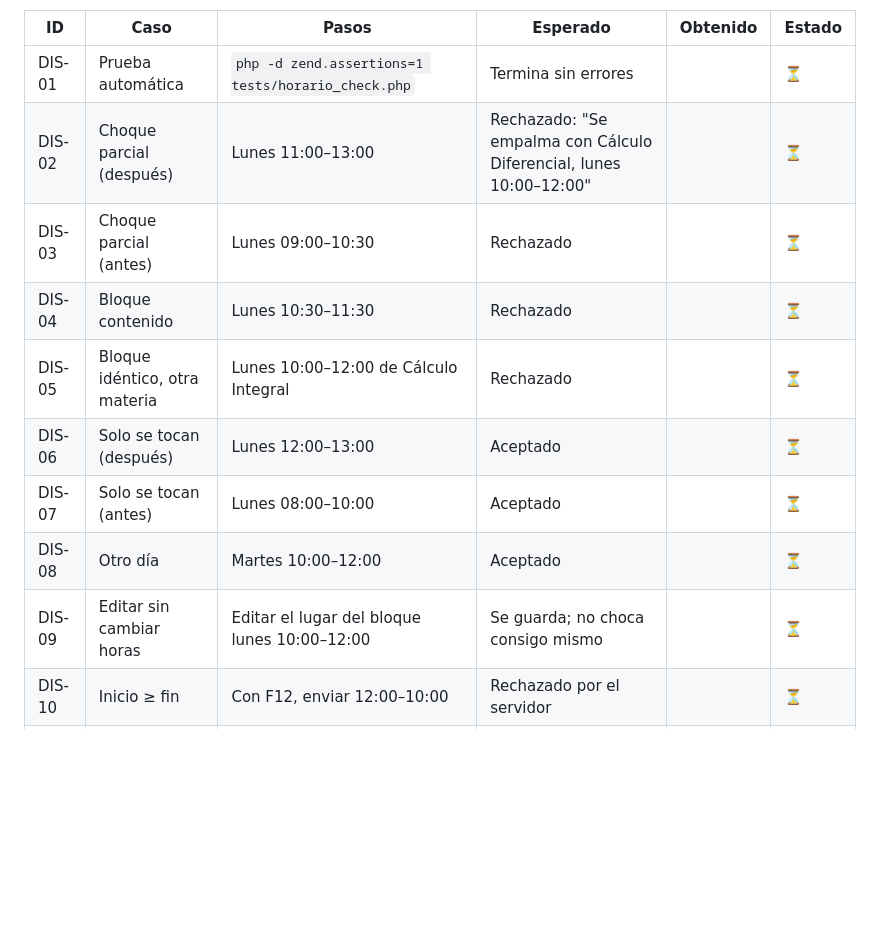
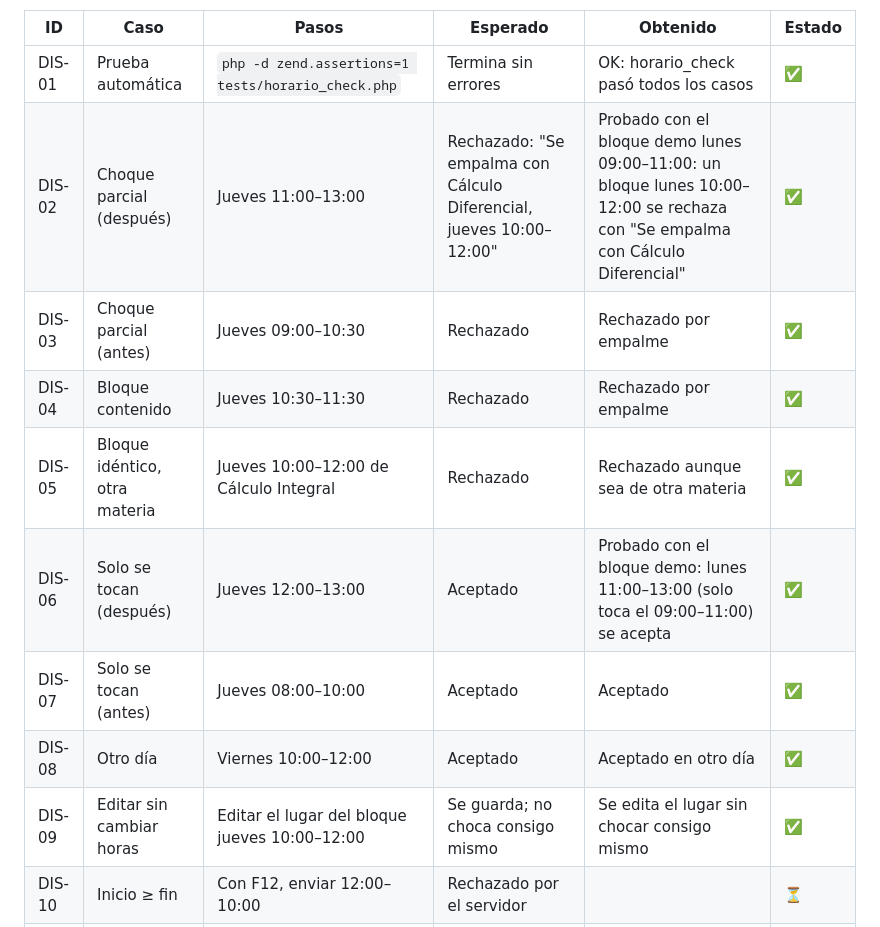
Before and after one commit to cesardzul-byte/nexus-fmat, a Markdown page: docs/planeacion/pruebas_revision1.md, the part around one of its changes. GitHub-like rendering; blank space fills up the shorter version.

```diff
--- a/docs/planeacion/pruebas_revision1.md
+++ b/docs/planeacion/pruebas_revision1.md
@@ -103,15 +104,15 @@ Antes: como Luis, crear el bloque **lunes 10:00–12:00** de Cálculo Diferencia
 
 | ID | Caso | Pasos | Esperado | Obtenido | Estado |
 |---|---|---|---|---|---|
-| DIS-01 | Prueba automática | `php -d zend.assertions=1 tests/horario_check.php` | Termina sin errores | | ⏳ |
-| DIS-02 | Choque parcial (después) | Lunes 11:00–13:00 | Rechazado: "Se empalma con Cálculo Diferencial, lunes 10:00–12:00" | | ⏳ |
-| DIS-03 | Choque parcial (antes) | Lunes 09:00–10:30 | Rechazado | | ⏳ |
-| DIS-04 | Bloque contenido | Lunes 10:30–11:30 | Rechazado | | ⏳ |
-| DIS-05 | Bloque idéntico, otra materia | Lunes 10:00–12:00 de Cálculo Integral | Rechazado | | ⏳ |
-| DIS-06 | Solo se tocan (después) | Lunes 12:00–13:00 | Aceptado | | ⏳ |
-| DIS-07 | Solo se tocan (antes) | Lunes 08:00–10:00 | Aceptado | | ⏳ |
-| DIS-08 | Otro día | Martes 10:00–12:00 | Aceptado | | ⏳ |
-| DIS-09 | Editar sin cambiar horas | Editar el lugar del bloque lunes 10:00–12:00 | Se guarda; no choca consigo mismo | | ⏳ |
+| DIS-01 | Prueba automática | `php -d zend.assertions=1 tests/horario_check.php` | Termina sin errores | OK: horario_check pasó todos los casos | ✅ |
+| DIS-02 | Choque parcial (después) | Jueves 11:00–13:00 | Rechazado: "Se empalma con Cálculo Diferencial, jueves 10:00–12:00" | Probado con el bloque demo lunes 09:00–11:00: un bloque lunes 10:00–12:00 se rechaza con "Se empalma con Cálculo Diferencial" | ✅ |
+| DIS-03 | Choque parcial (antes) | Jueves 09:00–10:30 | Rechazado | Rechazado por empalme | ✅ |
+| DIS-04 | Bloque contenido | Jueves 10:30–11:30 | Rechazado | Rechazado por empalme | ✅ |
+| DIS-05 | Bloque idéntico, otra materia | Jueves 10:00–12:00 de Cálculo Integral | Rechazado | Rechazado aunque sea de otra materia | ✅ |
+| DIS-06 | Solo se tocan (después) | Jueves 12:00–13:00 | Aceptado | Probado con el bloque demo: lunes 11:00–13:00 (solo toca el 09:00–11:00) se acepta | ✅ |
+| DIS-07 | Solo se tocan (antes) | Jueves 08:00–10:00 | Aceptado | Aceptado | ✅ |
+| DIS-08 | Otro día | Viernes 10:00–12:00 | Aceptado | Aceptado en otro día | ✅ |
+| DIS-09 | Editar sin cambiar horas | Editar el lugar del bloque jueves 10:00–12:00 | Se guarda; no choca consigo mismo | Se edita el lugar sin chocar consigo mismo | ✅ |
 | DIS-10 | Inicio ≥ fin | Con F12, enviar 12:00–10:00 | Rechazado por el servidor | | ⏳ |
 | DIS-11 | Fuera de horario | Con F12, enviar 06:00–08:00 y 20:30–22:00 | Rechazados (07:00–21:00) | | ⏳ |
 | DIS-12 | Minutos inválidos | Con F12, enviar 10:15–11:00 | Rechazado (solo :00 o :30) | | ⏳ |
```
Also changed, not shown: other parts of docs/planeacion/pruebas_revision1.md (+54 -39 lines).
